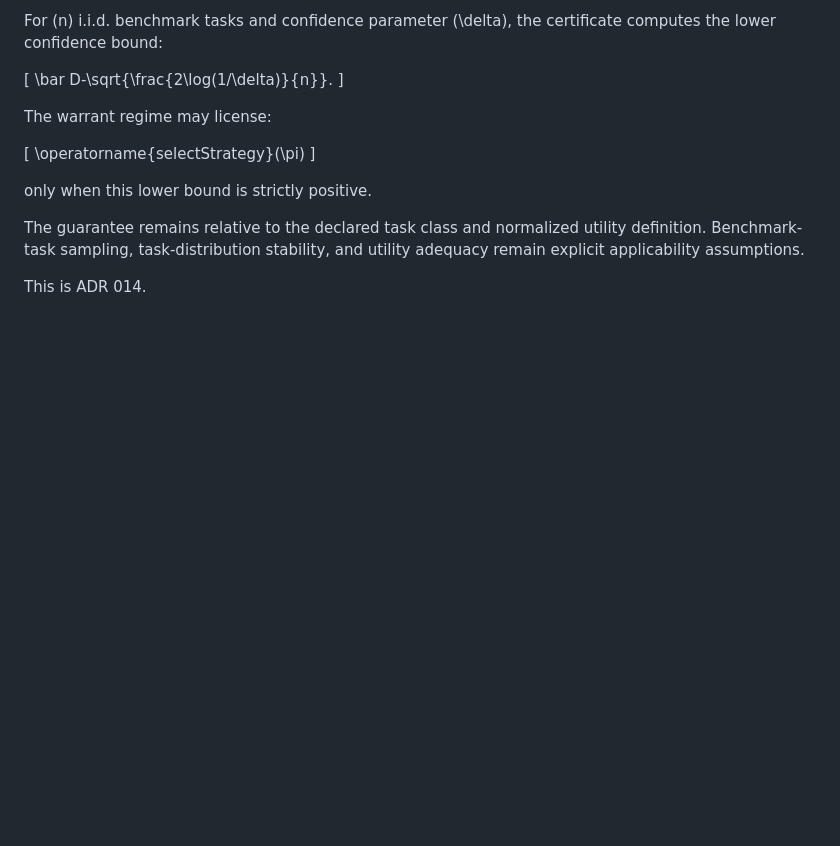
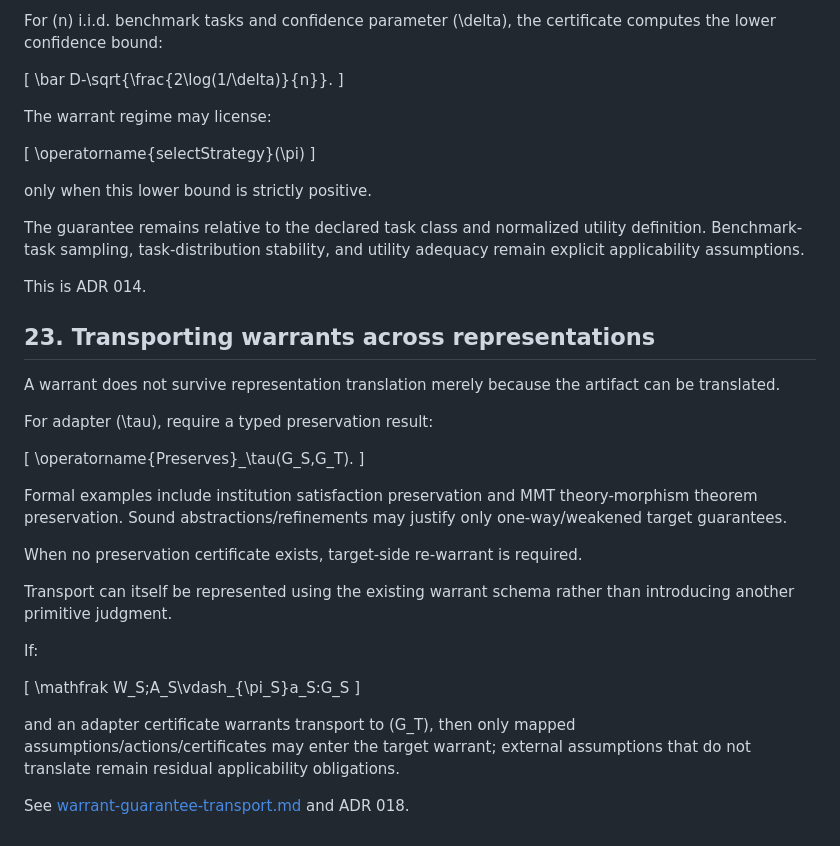
Before and after one commit to BrianMills2718/inquiry-graph, a Markdown page: docs/warrant-license-interface.md, the part around the change. Rendered like a GitHub page; blank space fills up the shorter version.

Commit message:
docs: integrate guarantee transport into warrant interface

```diff
--- a/docs/warrant-license-interface.md
+++ b/docs/warrant-license-interface.md
@@ -856,3 +856,30 @@ only when this lower bound is strictly positive.
 The guarantee remains relative to the declared task class and normalized utility definition. Benchmark-task sampling, task-distribution stability, and utility adequacy remain explicit applicability assumptions.
 
 This is ADR 014.
+
+
+## 23. Transporting warrants across representations
+
+A warrant does not survive representation translation merely because the artifact can be translated.
+
+For adapter \(\tau\), require a typed preservation result:
+
+\[
+\operatorname{Preserves}_\tau(G_S,G_T).
+\]
+
+Formal examples include institution satisfaction preservation and MMT theory-morphism theorem preservation. Sound abstractions/refinements may justify only one-way/weakened target guarantees.
+
+When no preservation certificate exists, target-side re-warrant is required.
+
+Transport can itself be represented using the existing warrant schema rather than introducing another primitive judgment.
+
+If:
+
+\[
+\mathfrak W_S;A_S\vdash_{\pi_S}a_S:G_S
+\]
+
+and an adapter certificate warrants transport to \(G_T\), then only mapped assumptions/actions/certificates may enter the target warrant; external assumptions that do not translate remain residual applicability obligations.
+
+See [warrant-guarantee-transport.md](warrant-guarantee-transport.md) and ADR 018.
```
